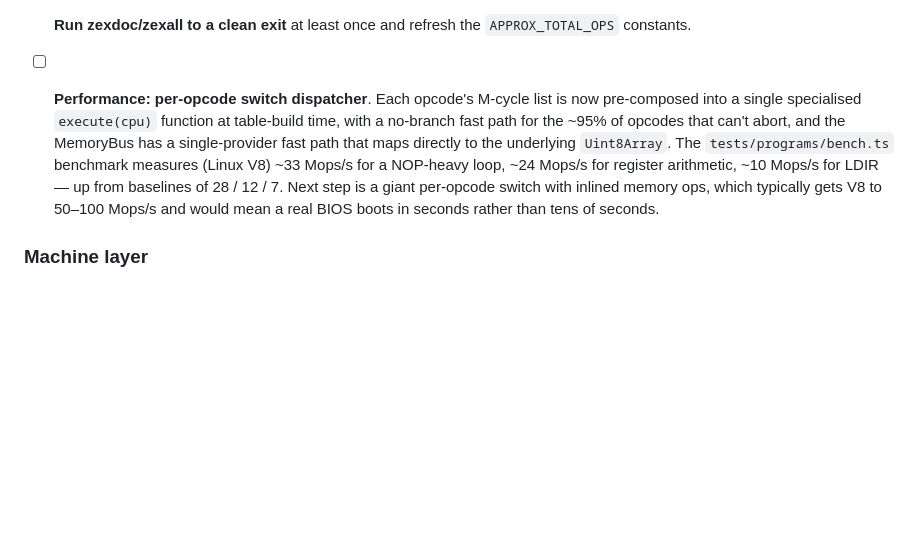
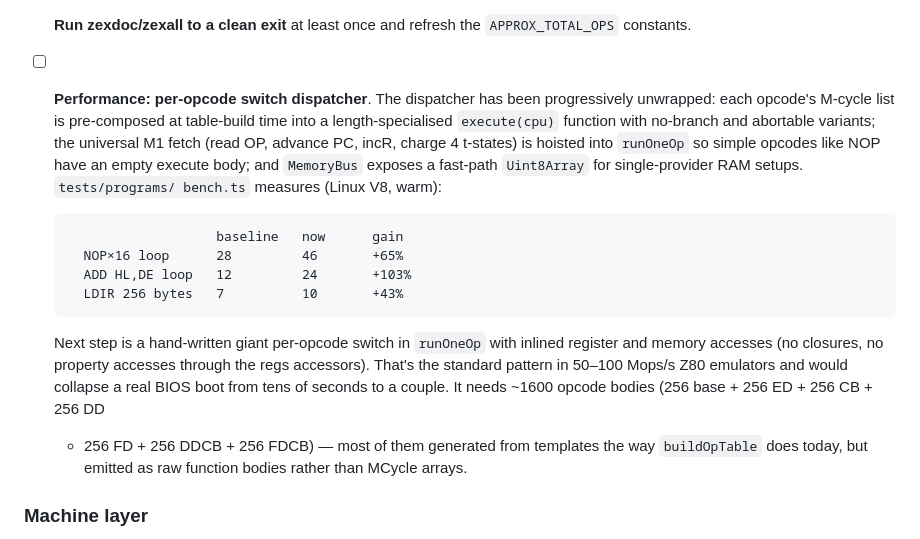
Before and after one commit to lagdotcom/pc88-emulator, a Markdown page: README.md, the part around the change. Drawn GitHub-style; blank space fills up the shorter version.

Commit message:
README: refresh perf section with bench numbers and remaining work

````diff
--- a/README.md
+++ b/README.md
@@ -118,18 +118,32 @@ Roughly ordered by what's blocking what.
   request source yet.
 - [ ] **Run zexdoc/zexall to a clean exit** at least once and
   refresh the `APPROX_TOTAL_OPS` constants.
-- [ ] **Performance: per-opcode switch dispatcher**. Each opcode's
-  M-cycle list is now pre-composed into a single specialised
-  `execute(cpu)` function at table-build time, with a no-branch
-  fast path for the ~95% of opcodes that can't abort, and the
-  MemoryBus has a single-provider fast path that maps directly to
-  the underlying `Uint8Array`. The `tests/programs/bench.ts`
-  benchmark measures (Linux V8) ~33 Mops/s for a NOP-heavy loop,
-  ~24 Mops/s for register arithmetic, ~10 Mops/s for LDIR — up
-  from baselines of 28 / 12 / 7. Next step is a giant per-opcode
-  switch with inlined memory ops, which typically gets V8 to
-  50–100 Mops/s and would mean a real BIOS boots in seconds rather
-  than tens of seconds.
+- [ ] **Performance: per-opcode switch dispatcher**. The dispatcher
+  has been progressively unwrapped: each opcode's M-cycle list is
+  pre-composed at table-build time into a length-specialised
+  `execute(cpu)` function with no-branch and abortable variants;
+  the universal M1 fetch (read OP, advance PC, incR, charge 4
+  t-states) is hoisted into `runOneOp` so simple opcodes like NOP
+  have an empty execute body; and `MemoryBus` exposes a fast-path
+  `Uint8Array` for single-provider RAM setups. `tests/programs/
+  bench.ts` measures (Linux V8, warm):
+
+  ```
+                     baseline   now      gain
+    NOP×16 loop      28         46       +65%
+    ADD HL,DE loop   12         24       +103%
+    LDIR 256 bytes   7          10       +43%
+  ```
+
+  Next step is a hand-written giant per-opcode switch in `runOneOp`
+  with inlined register and memory accesses (no closures, no
+  property accesses through the regs accessors). That's the
+  standard pattern in 50–100 Mops/s Z80 emulators and would
+  collapse a real BIOS boot from tens of seconds to a couple. It
+  needs ~1600 opcode bodies (256 base + 256 ED + 256 CB + 256 DD
+  + 256 FD + 256 DDCB + 256 FDCB) — most of them generated from
+  templates the way `buildOpTable` does today, but emitted as raw
+  function bodies rather than MCycle arrays.
 
 ### Machine layer
 
````
